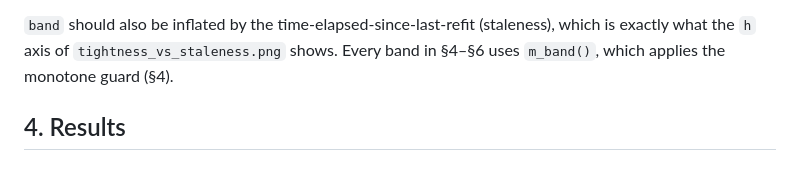
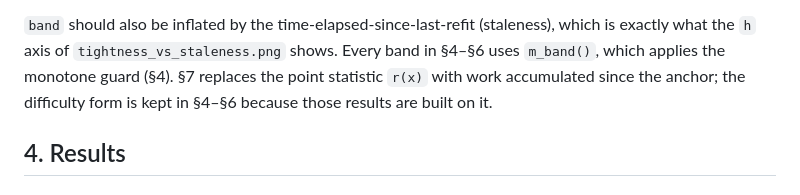
Before and after one commit to Nuhvi/partition-safe-ibd, a Markdown page: README.md, the part around one of its changes. Rendered like a GitHub page.

```diff
--- a/README.md
+++ b/README.md
@@ -129,7 +129,9 @@ is handled by *not finalizing yet*, not by calling it invalid.
 
 `band` should also be inflated by the time-elapsed-since-last-refit (staleness),
 which is exactly what the `h` axis of `tightness_vs_staleness.png` shows.  Every
-band in §4–§6 uses `m_band()`, which applies the monotone guard (§4).
+band in §4–§6 uses `m_band()`, which applies the monotone guard (§4).  §7
+replaces the point statistic `r(x)` with work accumulated since the anchor; the
+difficulty form is kept in §4–§6 because those results are built on it.
 
 ## 4. Results
 
```
Also changed, not shown: other parts of README.md (+101 -24 lines), diagrams/chainwork_band.png (added), 1 other file.
